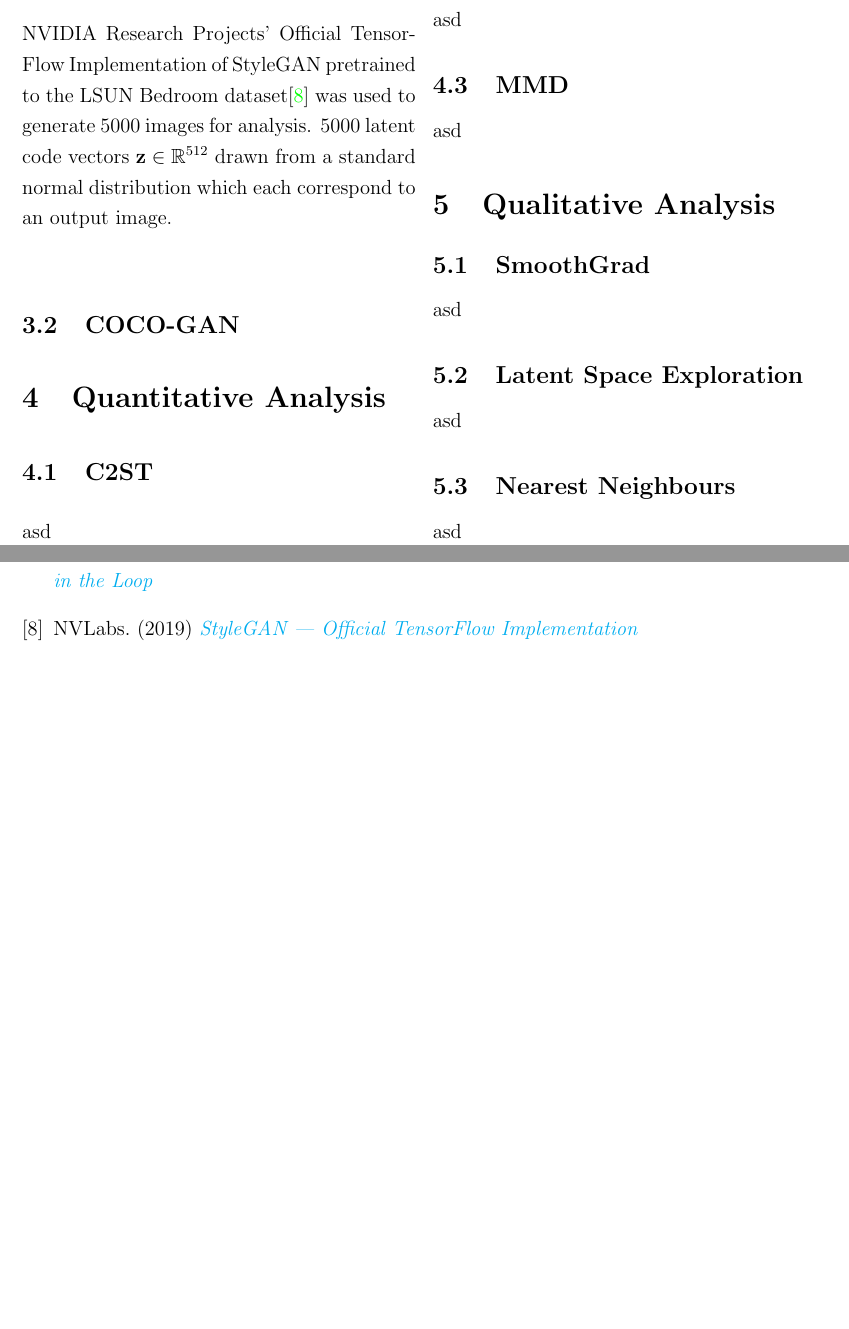
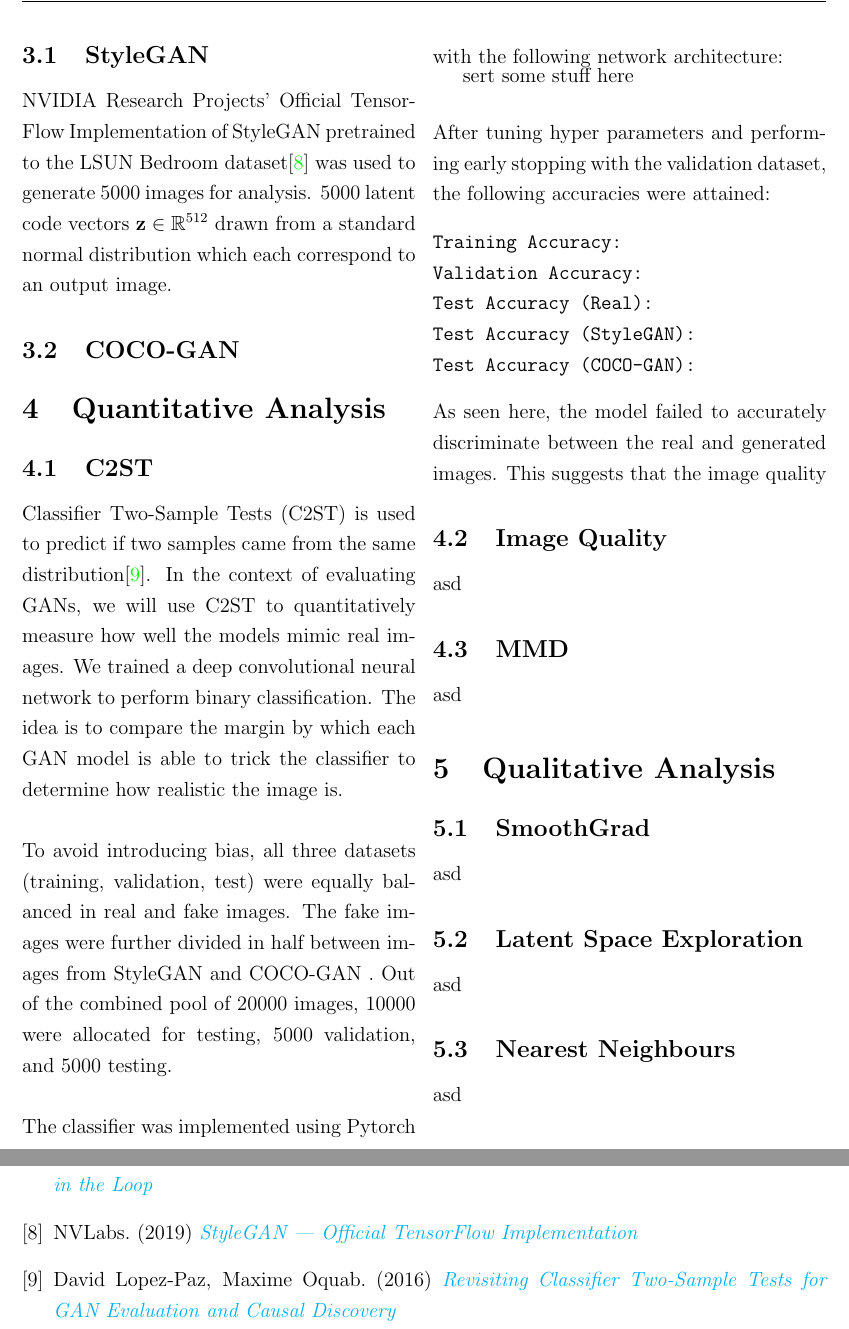
Before and after one commit to henrytwo/CSC413-Final-Project, a LaTeX document (writeup/project-writeup.tex): two parts of pages 2 and 3 of 3, joined at a grey line, cut at the place of the change, the shorter picture padded with empty space. The pictures show the PDF file writeup/project-writeup.pdf that the author committed with the source.

Commit message:
Started C2ST writeup

```diff
--- a/writeup/project-writeup.tex
+++ b/writeup/project-writeup.tex
@@ -108,7 +110,26 @@ commentstyle = \color{red}\ttfamily
         \label{sec:quantitative}
         \subsection{C2ST}
         \label{subsec:c2st}
-        asd
+        Classifier Two-Sample Tests (C2ST) is used to predict if two samples came from the same distribution\cite{c2st}.
+        In the context of evaluating GANs, we will use C2ST to quantitatively measure how well the models mimic real images.
+        We trained a deep convolutional neural network to perform binary classification.
+        The idea is to compare the margin by which each GAN model is able to trick the classifier to determine how realistic the image is.
+        \\\\
+        To avoid introducing bias, all three datasets (training, validation, test) were equally balanced in real and fake images.
+        The fake images were further divided in half between images from StyleGAN and COCO-GAN .
+        Out of the combined pool of 20000 images, 10000 were allocated for testing, 5000 validation, and 5000 testing.
+        \\\\
+        The classifier was implemented using Pytorch with the following network architecture:
+        \\[insert some stuff here]\\
+        After tuning hyper parameters and performing early stopping with the validation dataset, the following accuracies were attained:
+        \begin{verbatim}Training Accuracy:
+Validation Accuracy:
+Test Accuracy (Real):
+Test Accuracy (StyleGAN):
+Test Accuracy (COCO-GAN):\end{verbatim}
+        As seen here, the model failed to accurately discriminate between the real and generated images.
+        This suggests that the image quality
+
         \subsection{Image Quality}
         \label{subsec:imageQuality}
         asd
@@ -161,6 +182,10 @@ commentstyle = \color{red}\ttfamily
         \bibitem{styleGANCode}
         NVLabs. (2019) \href{https://github.com/NVlabs/stylegan}{\textit{StyleGAN — Official TensorFlow Implementation}}
 
+        \bibitem{c2st}
+        David Lopez-Paz, Maxime Oquab. (2016)
+        \href{https://research.fb.com/wp-content/uploads/2017/04/neural_tests.pdf?}{\textit{Revisiting Classifier Two-Sample Tests for GAN Evaluation and Causal Discovery}}
+
     \end{thebibliography}
 
 \end{document}
```
Also changed, not shown: quantitative_analysis/c2st-loss.png, writeup/project-writeup.pdf, writeup/project-writeup.tex (6 more changed lines), 3 other files.
